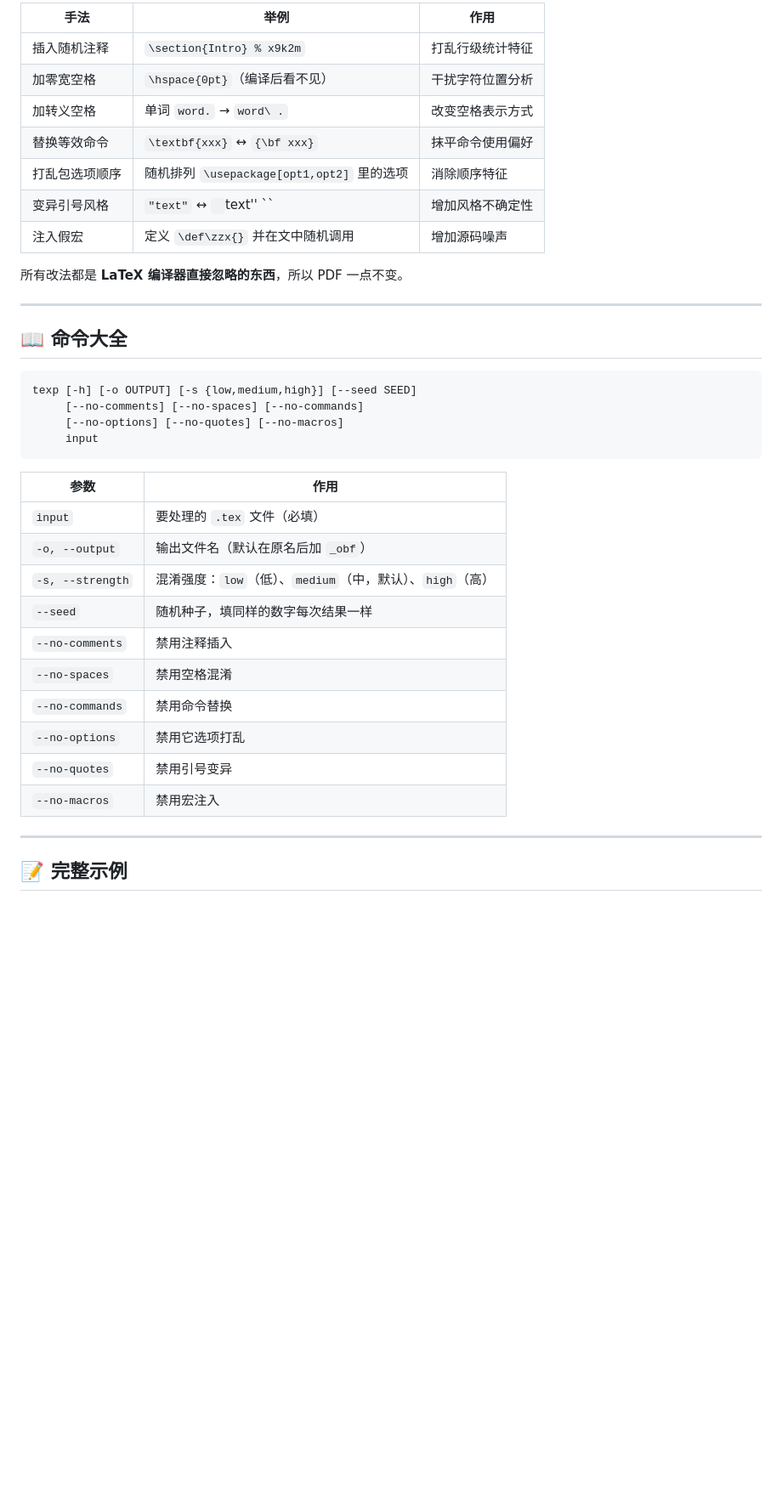
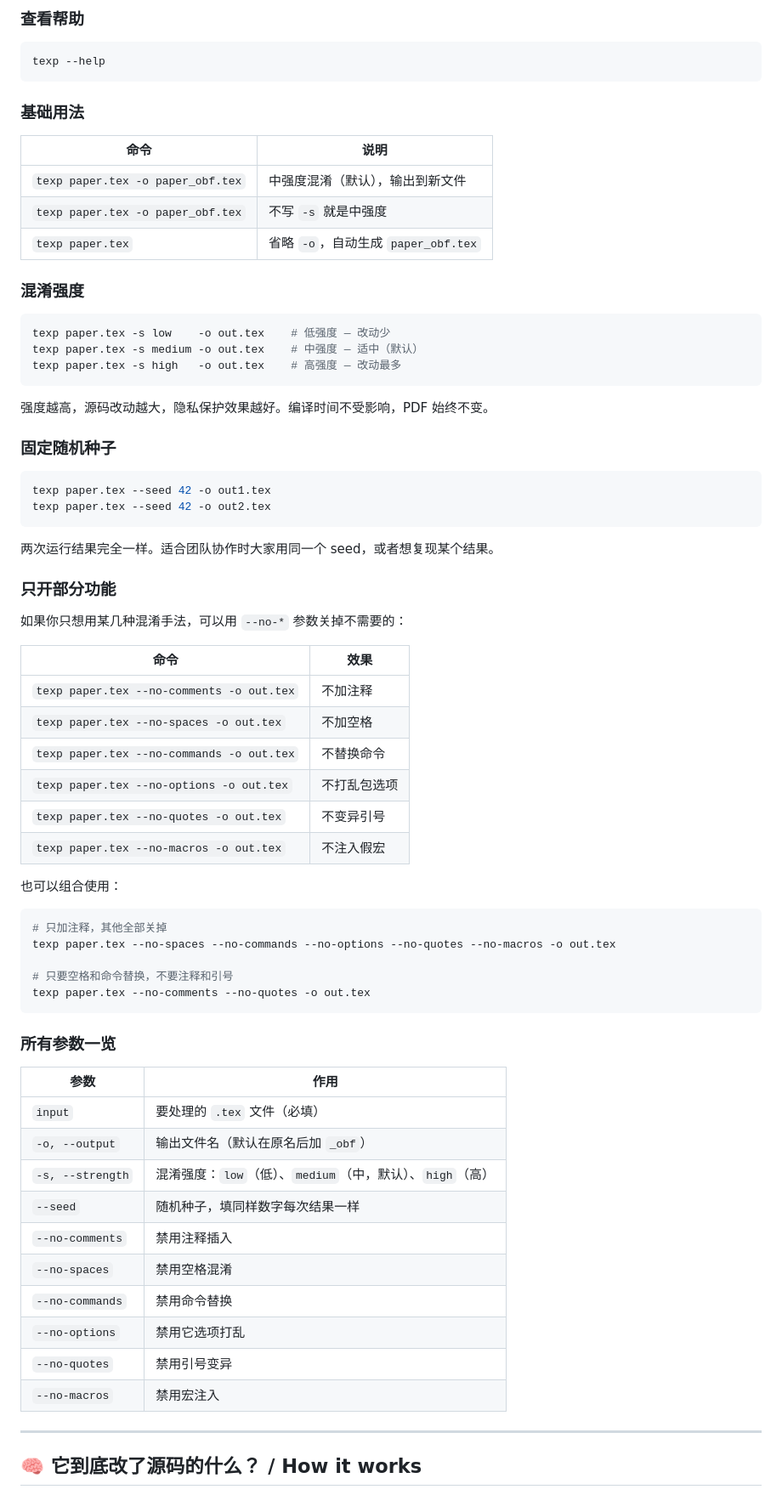
Before and after one commit to sylvanlisayhi-cyber/latex-privacy, a Markdown page: README.md, the part around one of its changes. Shown at 85% size. GitHub-like rendering; blank space fills up the shorter version.

````diff
--- a/README.md
+++ b/README.md
@@ -86,33 +88,68 @@ pdflatex paper_obf.tex
 
-| 手法 | 举例 | 作用 |
-|------|------|------|
-| 插入随机注释 | `\section{Intro} % x9k2m` | 打乱行级统计特征 |
-| 加零宽空格 | `\hspace{0pt}`（编译后看不见） | 干扰字符位置分析 |
-| 加转义空格 | 单词 `word.` → `word\ .` | 改变空格表示方式 |
-| 替换等效命令 | `\textbf{xxx}` ↔ `{\bf xxx}` | 抹平命令使用偏好 |
-| 打乱包选项顺序 | 随机排列 `\usepackage[opt1,opt2]` 里的选项 | 消除顺序特征 |
-| 变异引号风格 | `"text"` ↔ `` ``text'' `` | 增加风格不确定性 |
-| 注入假宏 | 定义 `\def\zzx{}` 并在文中随机调用 | 增加源码噪声 |
-
-所有改法都是 **LaTeX 编译器直接忽略的东西**，所以 PDF 一点不变。
-
----
-
-## 📖 命令大全
+### 查看帮助
 
 ```bash
-texp [-h] [-o OUTPUT] [-s {low,medium,high}] [--seed SEED]
-     [--no-comments] [--no-spaces] [--no-commands]
-     [--no-options] [--no-quotes] [--no-macros]
-     input
+texp --help
 ```
+
+### 基础用法
+
+| 命令 | 说明 |
+|------|------|
+| `texp paper.tex -o paper_obf.tex` | 中强度混淆（默认），输出到新文件 |
+| `texp paper.tex -o paper_obf.tex` | 不写 `-s` 就是中强度 |
+| `texp paper.tex` | 省略 `-o`，自动生成 `paper_obf.tex` |
+
+### 混淆强度
+
+```bash
+texp paper.tex -s low    -o out.tex    # 低强度 — 改动少
+texp paper.tex -s medium -o out.tex    # 中强度 — 适中（默认）
+texp paper.tex -s high   -o out.tex    # 高强度 — 改动最多
+```
+
+强度越高，源码改动越大，隐私保护效果越好。编译时间不受影响，PDF 始终不变。
+
+### 固定随机种子
+
+```bash
+texp paper.tex --seed 42 -o out1.tex
+texp paper.tex --seed 42 -o out2.tex
+```
+
+两次运行结果完全一样。适合团队协作时大家用同一个 seed，或者想复现某个结果。
+
+### 只开部分功能
+
+如果你只想用某几种混淆手法，可以用 `--no-*` 参数关掉不需要的：
+
+| 命令 | 效果 |
+|------|------|
+| `texp paper.tex --no-comments -o out.tex` | 不加注释 |
+| `texp paper.tex --no-spaces -o out.tex` | 不加空格 |
+| `texp paper.tex --no-commands -o out.tex` | 不替换命令 |
+| `texp paper.tex --no-options -o out.tex` | 不打乱包选项 |
+| `texp paper.tex --no-quotes -o out.tex` | 不变异引号 |
+| `texp paper.tex --no-macros -o out.tex` | 不注入假宏 |
+
+也可以组合使用：
+
+```bash
+# 只加注释，其他全部关掉
+texp paper.tex --no-spaces --no-commands --no-options --no-quotes --no-macros -o out.tex
+
+# 只要空格和命令替换，不要注释和引号
+texp paper.tex --no-comments --no-quotes -o out.tex
+```
+
+### 所有参数一览
 
 | 参数 | 作用 |
 |------|------|
 | `input` | 要处理的 `.tex` 文件（必填） |
 | `-o, --output` | 输出文件名（默认在原名后加 `_obf`） |
 | `-s, --strength` | 混淆强度：`low`（低）、`medium`（中，默认）、`high`（高） |
-| `--seed` | 随机种子，填同样的数字每次结果一样 |
+| `--seed` | 随机种子，填同样数字每次结果一样 |
 | `--no-comments` | 禁用注释插入 |
 | `--no-spaces` | 禁用空格混淆 |
 | `--no-commands` | 禁用命令替换 |
@@ -122,5 +159,5 @@ texp [-h] [-o OUTPUT] [-s {low,medium,high}] [--seed SEED]
 
 ---
 
-## 📝 完整示例
+## 🧠 它到底改了源码的什么？ / How it works
 
````
Also changed, not shown: other parts of README.md (+60 -36 lines).
